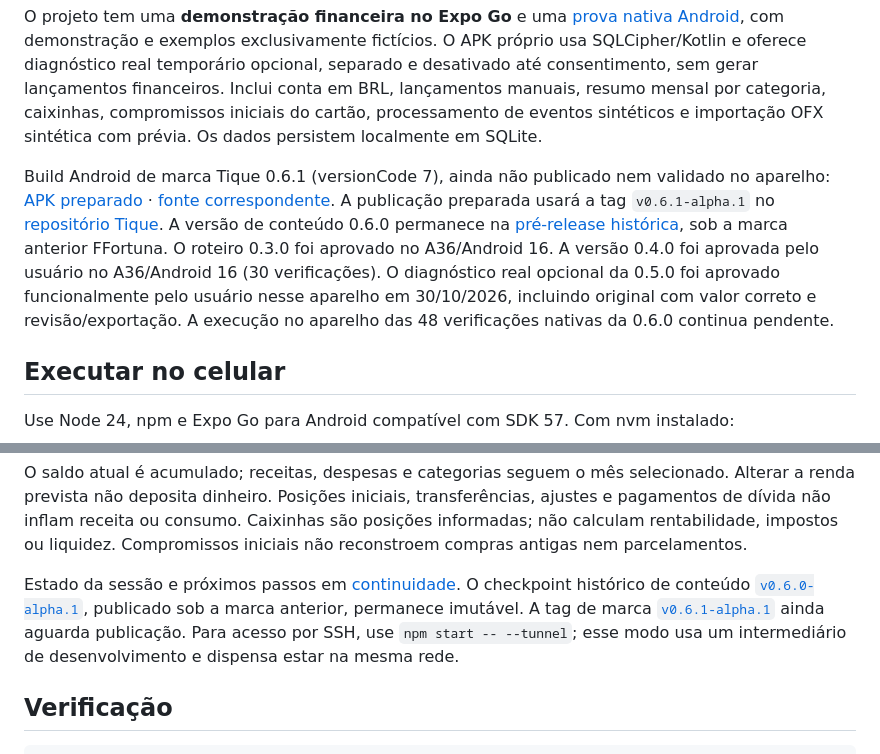
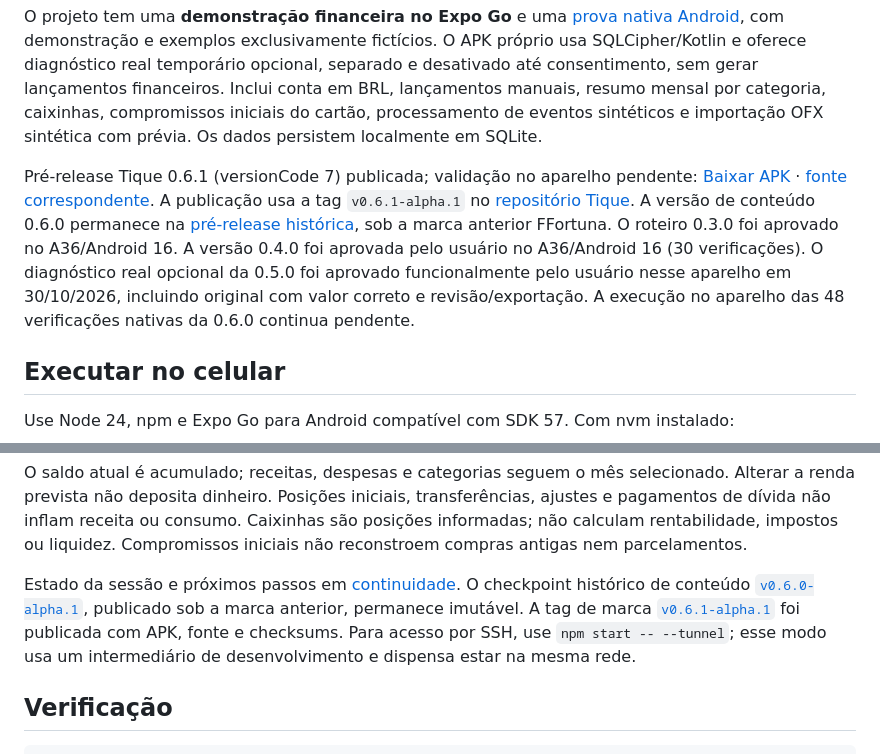
Before and after one commit to richardheise/FFortuna, a Markdown page: README.md, 2 parts joined by grey strips. GitHub-like rendering.

Commit message:
Registra publicação do APK Tique e compatibilidade de atualização

```diff
--- a/README.md
+++ b/README.md
@@ -4,7 +4,7 @@ Aplicativo Android livre para organização financeira pessoal no Brasil. **Tiqu
 
 O projeto tem uma **demonstração financeira no Expo Go** e uma [prova nativa Android](docs/captura-nativa.md), com demonstração e exemplos exclusivamente fictícios. O APK próprio usa SQLCipher/Kotlin e oferece diagnóstico real temporário opcional, separado e desativado até consentimento, sem gerar lançamentos financeiros. Inclui conta em BRL, lançamentos manuais, resumo mensal por categoria, caixinhas, compromissos iniciais do cartão, processamento de eventos sintéticos e importação OFX sintética com prévia. Os dados persistem localmente em SQLite.
 
-Build Android de marca Tique 0.6.1 (versionCode 7), ainda não publicado nem validado no aparelho: [APK preparado](https://github.com/richardheise/Tique/releases/download/v0.6.1-alpha.1/tique-arm64.apk) · [fonte correspondente](https://github.com/richardheise/Tique/releases/download/v0.6.1-alpha.1/tique-source.tar.gz). A publicação preparada usará a tag `v0.6.1-alpha.1` no [repositório Tique](https://github.com/richardheise/Tique). A versão de conteúdo 0.6.0 permanece na [pré-release histórica](https://github.com/richardheise/Tique/releases/tag/v0.6.0-alpha.1), sob a marca anterior FFortuna. O roteiro 0.3.0 foi aprovado no A36/Android 16. A versão 0.4.0 foi aprovada pelo usuário no A36/Android 16 (30 verificações). O diagnóstico real opcional da 0.5.0 foi aprovado funcionalmente pelo usuário nesse aparelho em 30/10/2026, incluindo original com valor correto e revisão/exportação. A execução no aparelho das 48 verificações nativas da 0.6.0 continua pendente.
+Pré-release Tique 0.6.1 (versionCode 7) publicada; validação no aparelho pendente: [Baixar APK](https://github.com/richardheise/Tique/releases/download/v0.6.1-alpha.1/tique-arm64.apk) · [fonte correspondente](https://github.com/richardheise/Tique/releases/download/v0.6.1-alpha.1/tique-source.tar.gz). A publicação usa a tag `v0.6.1-alpha.1` no [repositório Tique](https://github.com/richardheise/Tique). A versão de conteúdo 0.6.0 permanece na [pré-release histórica](https://github.com/richardheise/Tique/releases/tag/v0.6.0-alpha.1), sob a marca anterior FFortuna. O roteiro 0.3.0 foi aprovado no A36/Android 16. A versão 0.4.0 foi aprovada pelo usuário no A36/Android 16 (30 verificações). O diagnóstico real opcional da 0.5.0 foi aprovado funcionalmente pelo usuário nesse aparelho em 30/10/2026, incluindo original com valor correto e revisão/exportação. A execução no aparelho das 48 verificações nativas da 0.6.0 continua pendente.
 
 ## Executar no celular
 
@@ -40,7 +40,7 @@ Expo Go é o aplicativo hospedeiro desta demonstração. APK da prova de marca a
 
 O saldo atual é acumulado; receitas, despesas e categorias seguem o mês selecionado. Alterar a renda prevista não deposita dinheiro. Posições iniciais, transferências, ajustes e pagamentos de dívida não inflam receita ou consumo. Caixinhas são posições informadas; não calculam rentabilidade, impostos ou liquidez. Compromissos iniciais não reconstroem compras antigas nem parcelamentos.
 
-Estado da sessão e próximos passos em [continuidade](docs/continuidade.md). O checkpoint histórico de conteúdo [`v0.6.0-alpha.1`](https://github.com/richardheise/Tique/releases/tag/v0.6.0-alpha.1), publicado sob a marca anterior, permanece imutável. A tag de marca [`v0.6.1-alpha.1`](https://github.com/richardheise/Tique/releases/tag/v0.6.1-alpha.1) ainda aguarda publicação. Para acesso por SSH, use `npm start -- --tunnel`; esse modo usa um intermediário de desenvolvimento e dispensa estar na mesma rede.
+Estado da sessão e próximos passos em [continuidade](docs/continuidade.md). O checkpoint histórico de conteúdo [`v0.6.0-alpha.1`](https://github.com/richardheise/Tique/releases/tag/v0.6.0-alpha.1), publicado sob a marca anterior, permanece imutável. A tag de marca [`v0.6.1-alpha.1`](https://github.com/richardheise/Tique/releases/tag/v0.6.1-alpha.1) foi publicada com APK, fonte e checksums. Para acesso por SSH, use `npm start -- --tunnel`; esse modo usa um intermediário de desenvolvimento e dispensa estar na mesma rede.
 
 ## Verificação
 
```
Also changed, not shown: docs/continuidade.md (+5 -3 lines), docs/revisao-licencas-apk.md (+2 -0 lines).
